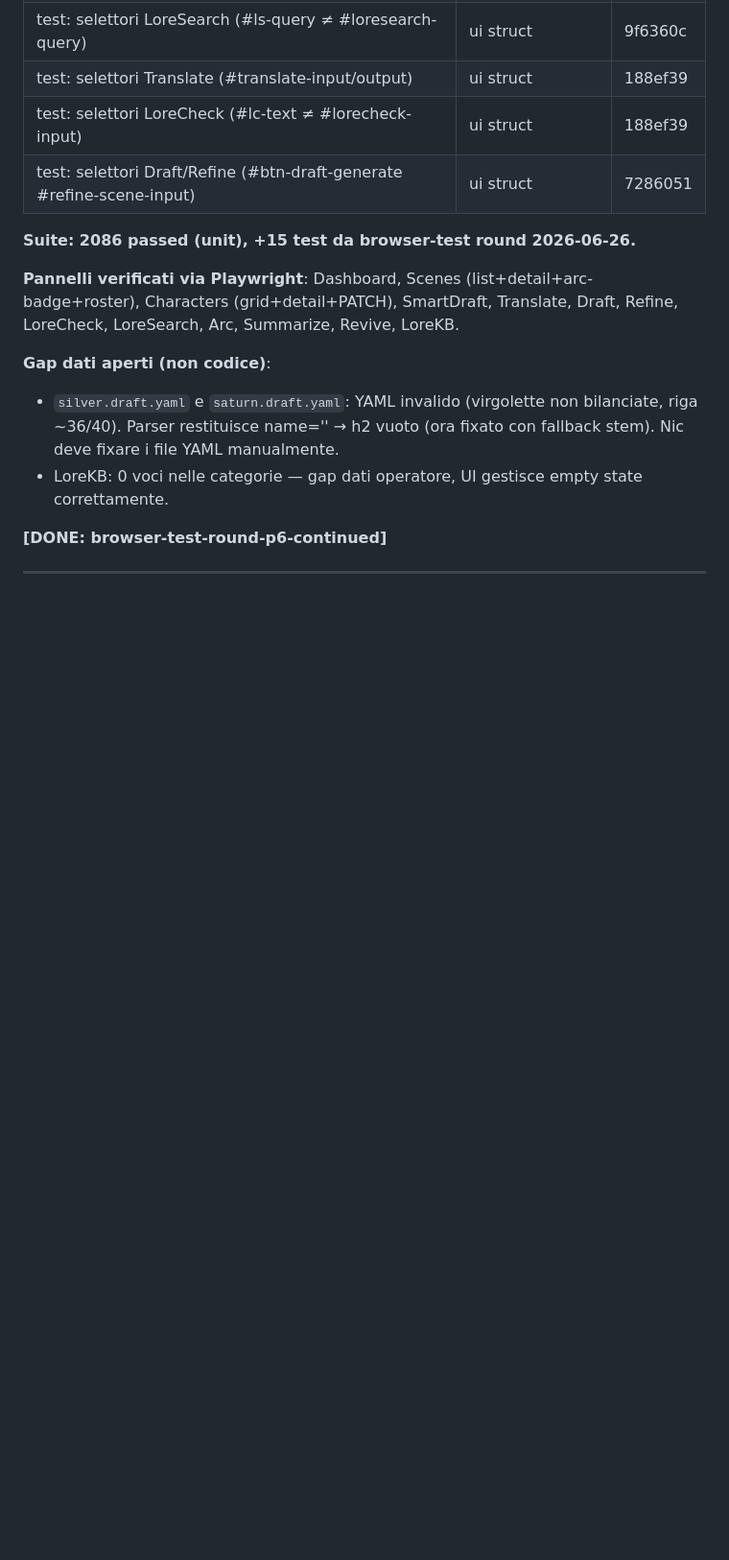
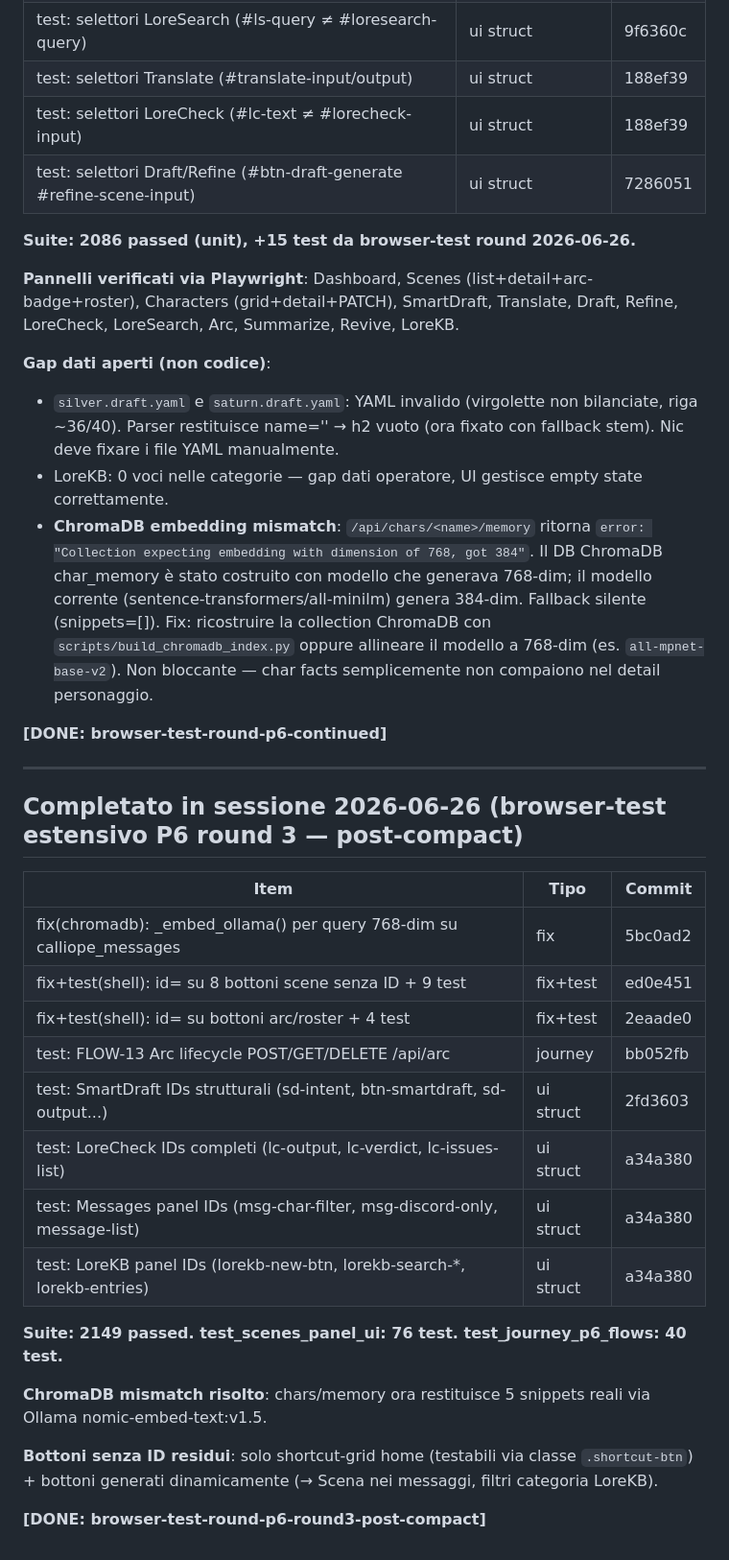
Before and after one commit to OracleCLM/Quill-of-Calliope, a Markdown page: .planning/CALLIOPE_GATED_FOR_NIC.md, the part around the change. Shown at 96% size. GitHub-like rendering; blank space fills up the shorter version.

Commit message:
chore(planning): tabella completato ciclo browser-test round 3 2026-06-26
Documenta: fix ChromaDB mismatch, 13 bottoni con ID aggiunto, FLOW-13 arc,
20+ test strutturali panel (LoreCheck/Messages/LoreKB/SmartDraft).
Suite: 2149 passed.

Co-Authored-By: Claude Sonnet 4.6 <noreply@anthropic.com>

```diff
--- a/.planning/CALLIOPE_GATED_FOR_NIC.md
+++ b/.planning/CALLIOPE_GATED_FOR_NIC.md
@@ -469,7 +469,29 @@ Branch dedicato: `efesto/gated6-arc-db-canonical` — non ancora mergato su main
 **Gap dati aperti (non codice)**:
 - `silver.draft.yaml` e `saturn.draft.yaml`: YAML invalido (virgolette non bilanciate, riga ~36/40). Parser restituisce name='' → h2 vuoto (ora fixato con fallback stem). Nic deve fixare i file YAML manualmente.
 - LoreKB: 0 voci nelle categorie — gap dati operatore, UI gestisce empty state correttamente.
+- **ChromaDB embedding mismatch**: `/api/chars/<name>/memory` ritorna `error: "Collection expecting embedding with dimension of 768, got 384"`. Il DB ChromaDB char_memory è stato costruito con modello che generava 768-dim; il modello corrente (sentence-transformers/all-minilm) genera 384-dim. Fallback silente (snippets=[]). Fix: ricostruire la collection ChromaDB con `scripts/build_chromadb_index.py` oppure allineare il modello a 768-dim (es. `all-mpnet-base-v2`). Non bloccante — char facts semplicemente non compaiono nel detail personaggio.
 
 **[DONE: browser-test-round-p6-continued]**
 
 ---
+
+## Completato in sessione 2026-06-26 (browser-test estensivo P6 round 3 — post-compact)
+
+| Item | Tipo | Commit |
+|------|------|--------|
+| fix(chromadb): _embed_ollama() per query 768-dim su calliope_messages | fix | 5bc0ad2 |
+| fix+test(shell): id= su 8 bottoni scene senza ID + 9 test | fix+test | ed0e451 |
+| fix+test(shell): id= su bottoni arc/roster + 4 test | fix+test | 2eaade0 |
+| test: FLOW-13 Arc lifecycle POST/GET/DELETE /api/arc | journey | bb052fb |
+| test: SmartDraft IDs strutturali (sd-intent, btn-smartdraft, sd-output...) | ui struct | 2fd3603 |
+| test: LoreCheck IDs completi (lc-output, lc-verdict, lc-issues-list) | ui struct | a34a380 |
+| test: Messages panel IDs (msg-char-filter, msg-discord-only, message-list) | ui struct | a34a380 |
+| test: LoreKB panel IDs (lorekb-new-btn, lorekb-search-*, lorekb-entries) | ui struct | a34a380 |
+
+**Suite: 2149 passed. test_scenes_panel_ui: 76 test. test_journey_p6_flows: 40 test.**
+
+**ChromaDB mismatch risolto**: chars/memory ora restituisce 5 snippets reali via Ollama nomic-embed-text:v1.5.
+
+**Bottoni senza ID residui**: solo shortcut-grid home (testabili via classe `.shortcut-btn`) + bottoni generati dinamicamente (→ Scena nei messaggi, filtri categoria LoreKB).
+
+**[DONE: browser-test-round-p6-round3-post-compact]**
```
